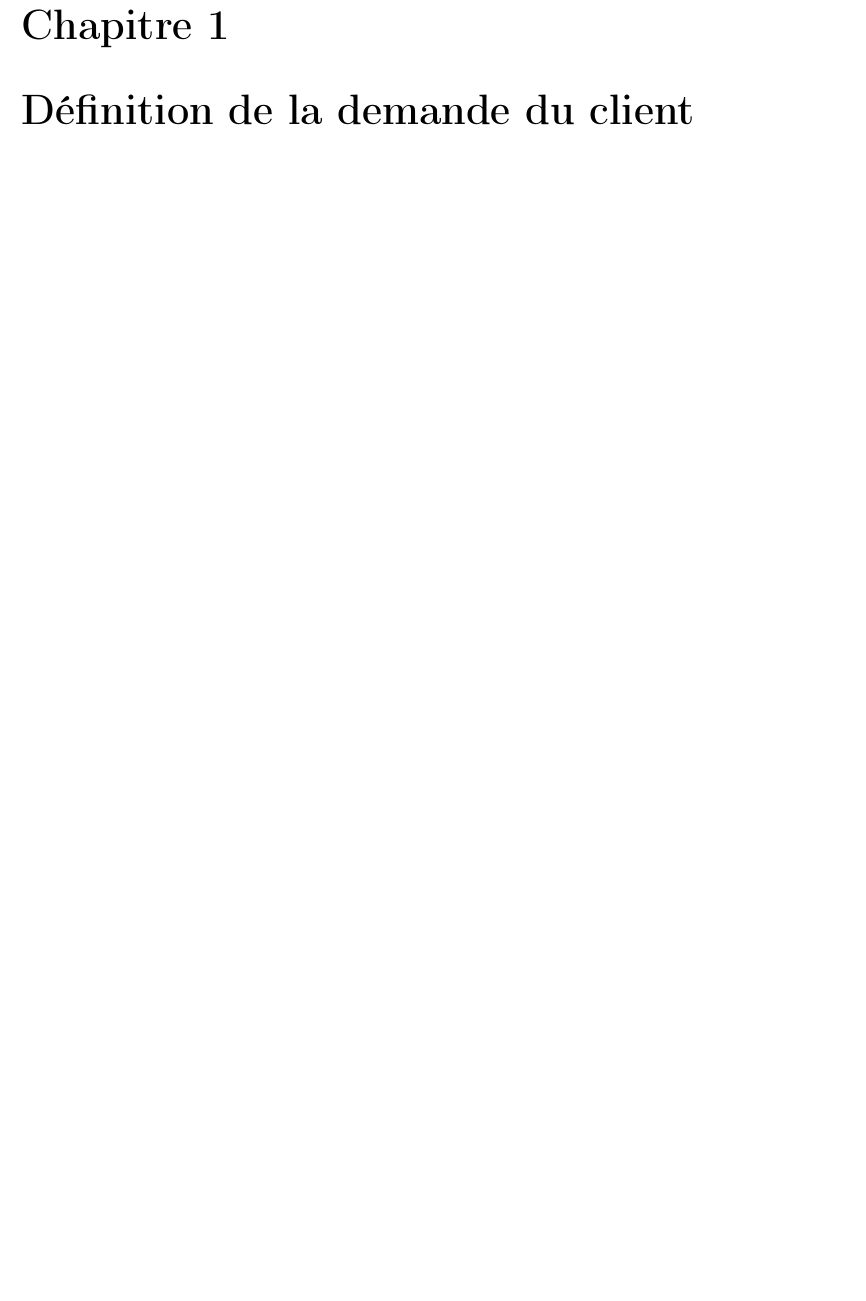
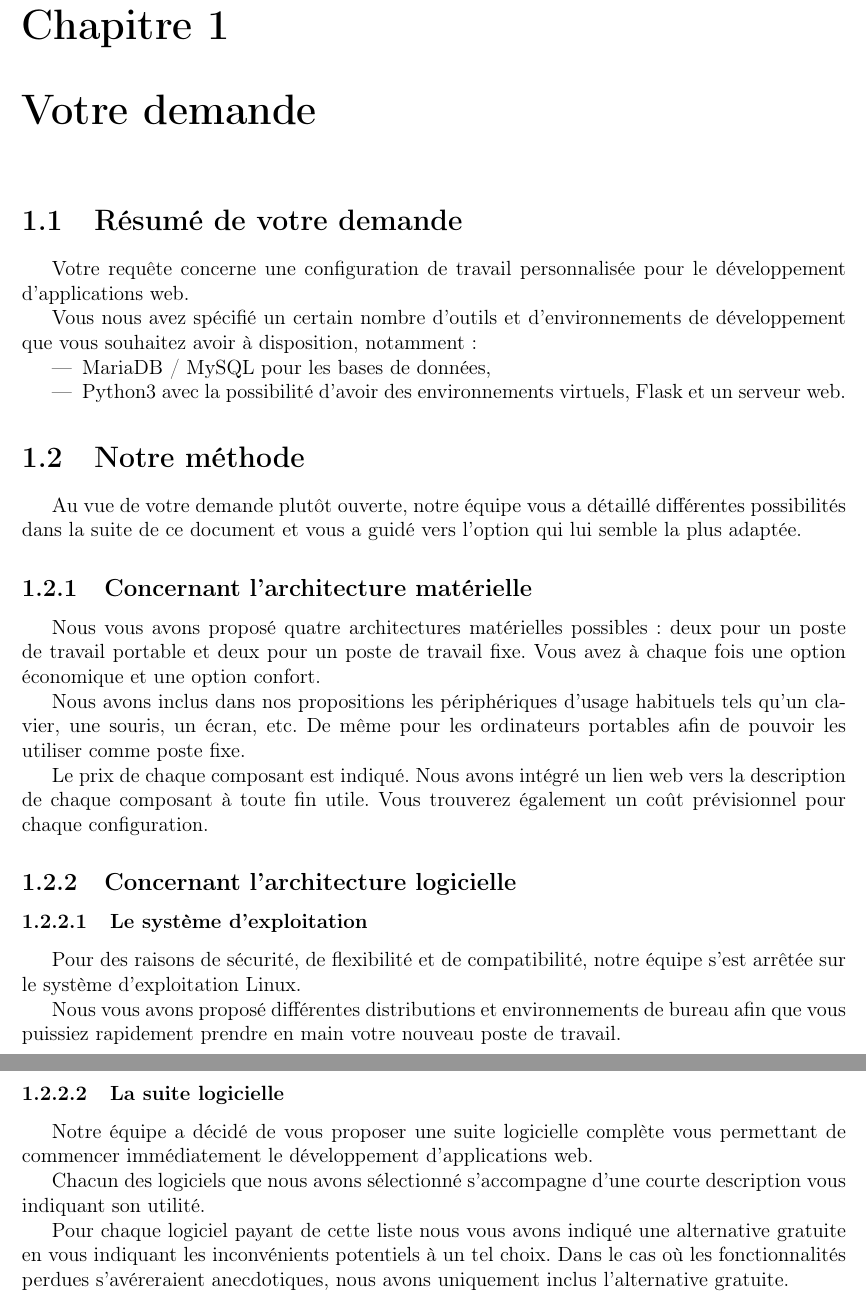
Before and after one commit to mrvolive/S103-VM-DEBIAN, a LaTeX document (rapport/main.tex, which reads rapport/besoins.tex): part of page 5 of 9 before the commit and two parts of pages 5 and 6 of 10 after it, the two joined at a grey line, cut so that both start at the same text, the shorter picture padded with empty space. Compiled offline with pdfLaTeX.

Commit message:
Avancement du Rapport

```diff
--- a/rapport/besoins.tex
+++ b/rapport/besoins.tex
@@ -1 +1,39 @@
-\chapter{Définition de la demande du client}
+\chapter{Votre demande}
+
+\section{Résumé de votre demande}
+
+Votre requête concerne une configuration de travail personnalisée pour le développement d'applications web.
+
+Vous nous avez spécifié un certain nombre d'outils et d'environnements de développement que vous souhaitez avoir à disposition, notamment :
+\begin{itemize}
+\item MariaDB / MySQL pour les bases de données,
+\item Python3 avec la possibilité d'avoir des environnements virtuels, Flask et un serveur web.
+\end{itemize}
+
+\section{Notre méthode}
+
+Au vue de votre demande plutôt ouverte, notre équipe vous a détaillé différentes possibilités dans la suite de ce document et vous a guidé vers l’option qui lui semble la plus adaptée.
+
+\subsection{Concernant l'architecture matérielle}
+
+Nous vous avons proposé quatre architectures matérielles possibles : deux pour un poste de travail portable et deux pour un poste de travail fixe. Vous avez à chaque fois une option économique et une option confort.
+
+Nous avons inclus dans nos propositions les périphériques d'usage habituels tels qu'un clavier, une souris, un écran, etc. De même pour les ordinateurs portables afin de pouvoir les utiliser comme poste fixe.
+
+Le prix de chaque composant est indiqué. Nous avons intégré un lien web vers la description de chaque composant à toute fin utile. Vous trouverez également un coût prévisionnel pour chaque configuration.
+
+\subsection{Concernant l'architecture logicielle}
+
+\subsubsection{Le système d'exploitation}
+
+Pour des raisons de sécurité, de flexibilité et de compatibilité, notre équipe s’est arrêtée sur le système d’exploitation Linux.
+
+Nous vous avons proposé différentes distributions et environnements de bureau afin que vous puissiez rapidement prendre en main votre nouveau poste de travail.
+
+\subsubsection{La suite logicielle}
+
+Notre équipe a décidé de vous proposer une suite logicielle complète vous permettant de commencer immédiatement le développement d’applications web.
+
+Chacun des logiciels que nous avons sélectionné s’accompagne d’une courte description vous indiquant son utilité.
+
+Pour chaque logiciel payant de cette liste nous vous avons indiqué une alternative gratuite en vous indiquant les inconvénients potentiels à un tel choix. Dans le cas où les fonctionnalités perdues s'avéreraient anecdotiques, nous avons uniquement inclus l’alternative gratuite.
```
Also changed, not shown: rapport/main.pdf, 5 other files.
